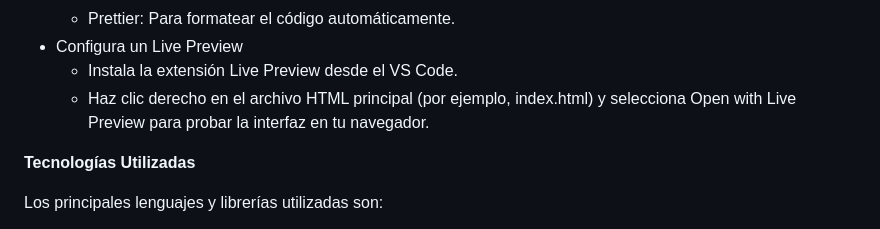
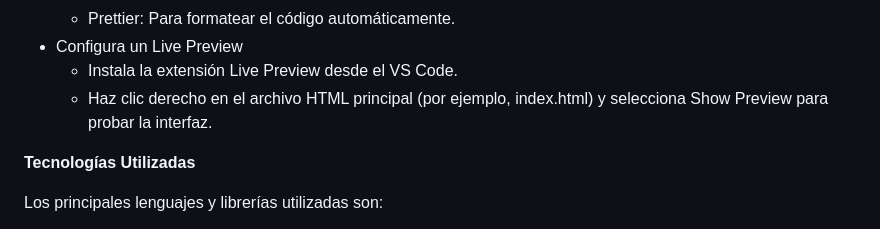
Before and after one commit to Baphy96/ProyectoTitulo_MBC, a Markdown page: README.md, the part around the change. Rendered like a GitHub page.

```diff
--- a/README.md
+++ b/README.md
@@ -100,7 +100,7 @@ Tras recibir el correo de restablecimiento, la nueva contraseña debe cumplir co
     - Prettier: Para formatear el código automáticamente.
 - Configura un Live Preview
     - Instala la extensión Live Preview desde el VS Code.
-    - Haz clic derecho en el archivo HTML principal (por ejemplo, index.html) y selecciona Open with Live Preview para probar la interfaz en tu navegador.
+    - Haz clic derecho en el archivo HTML principal (por ejemplo, index.html) y selecciona Show Preview para probar la interfaz.
 
 
 **Tecnologías Utilizadas**
```
